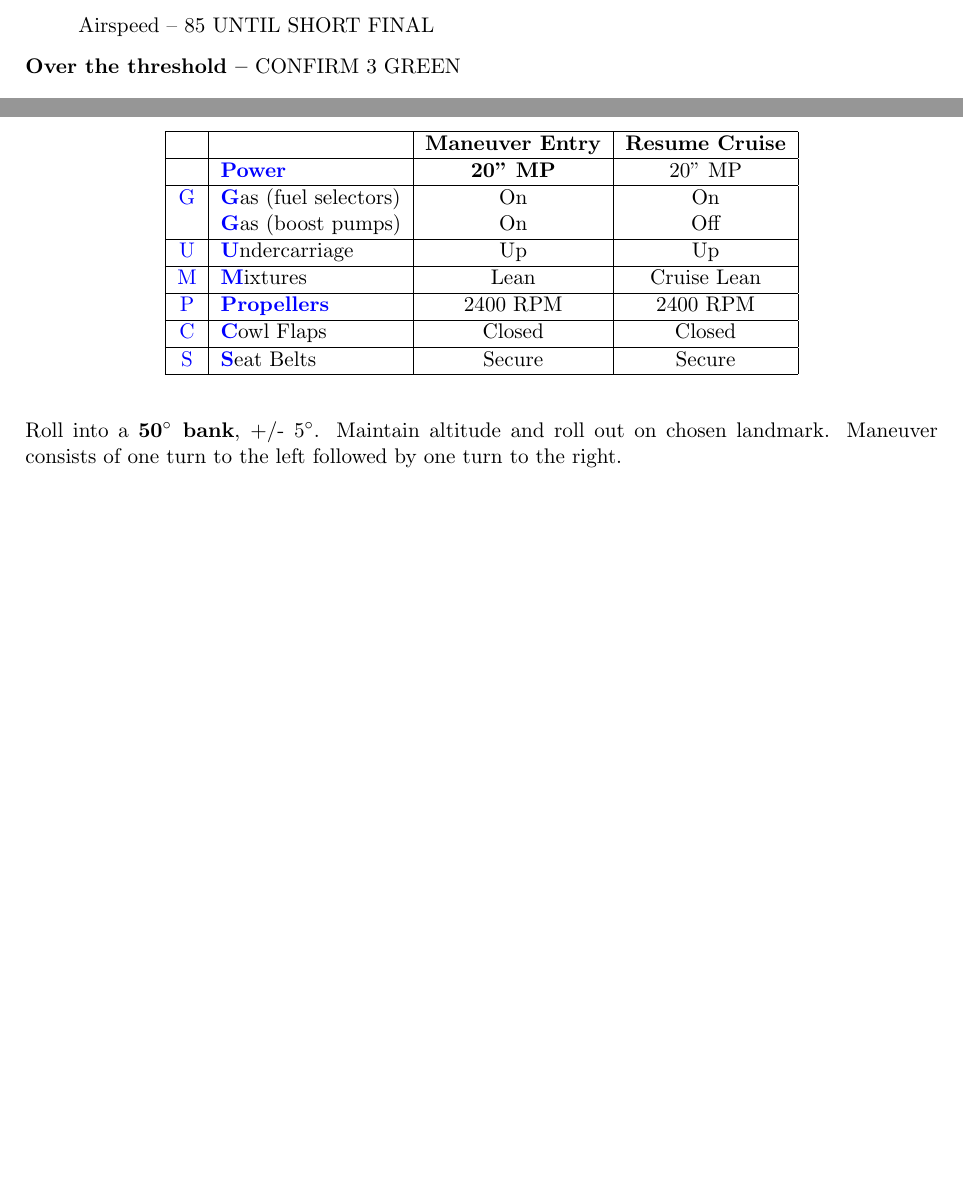
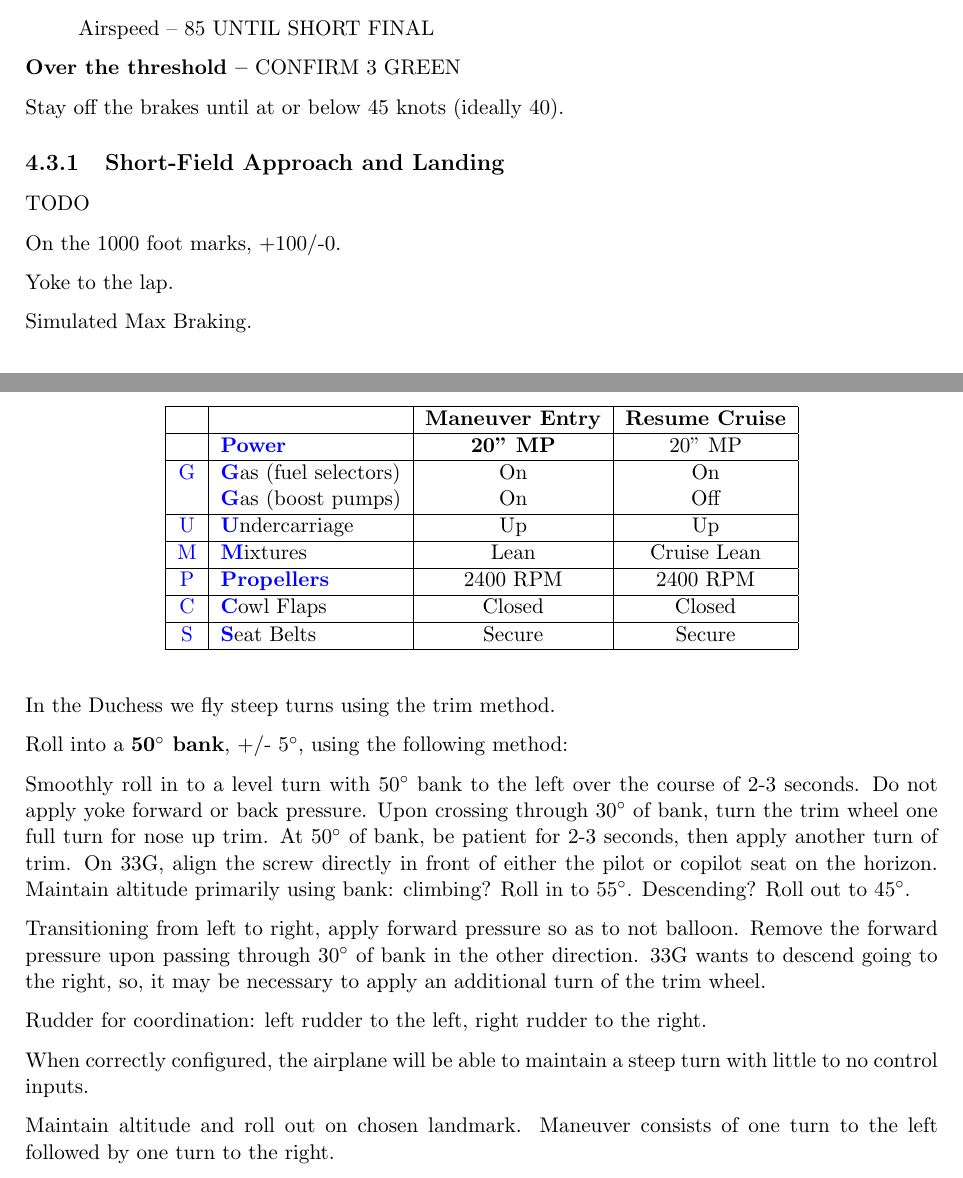
Before and after one commit to jsoltren/cfi-notebook, a LaTeX thesis (multi.tex, which reads resources/multi-maneuvers.tex, resources/multi-normal-procedures.tex): two parts of pages 32 and 66 of 77 before the commit and two parts of pages 33 and 66 of 81 after it, joined at a grey line, cut so that both start at the same text, the shorter picture padded with empty space. Compiled offline with pdfLaTeX.

Commit message:
Commit Jose's changes

```diff
--- a/resources/multi-maneuvers.tex
+++ b/resources/multi-maneuvers.tex
@@ -279,7 +282,26 @@ Set up maneuver:
 \end{tabular}
 \end{table}
 
-Roll into a \textbf{50\degree{} bank}, +/- 5\degree{}. Maintain altitude and roll out on chosen landmark.
+In the Duchess we fly steep turns using the trim method.
+
+Roll into a \textbf{50\degree{} bank}, +/- 5\degree{}, using the following method:
+
+Smoothly roll in to a level turn with 50\degree{} bank to the left over the course of 2-3 seconds.
+Do not apply yoke forward or back pressure. Upon crossing through
+30\degree{} of bank, turn the trim wheel one full turn for nose up trim. At 50\degree{} of bank,
+be patient for 2-3 seconds, then apply another turn of trim. On 33G, align the screw directly in
+front of either the pilot or copilot seat on the horizon. Maintain altitude primarily using bank:
+climbing? Roll in to 55\degree{}. Descending? Roll out to 45\degree{}.
+
+Transitioning from left to right, apply forward pressure so as to not balloon. Remove the forward
+pressure upon passing through 30\degree{} of bank in the other direction. 33G wants to descend going to the right,
+so, it may be necessary to apply an additional turn of the trim wheel.
+
+Rudder for coordination: left rudder to the left, right rudder to the right.
+
+When correctly configured, the airplane will be able to maintain a steep turn with little to no control inputs.
+
+Maintain altitude and roll out on chosen landmark.
 Maneuver consists of one turn to the left followed by one turn to the right.
 
 \emph{Memory aid: Lead roll out by half of bank angle, 25\degree{}.}
--- a/resources/multi-normal-procedures.tex
+++ b/resources/multi-normal-procedures.tex
@@ -75,6 +82,18 @@ should be memorized and chair-flown until familiar.
 \end{itemize}
 
 \textbf{Over the threshold –} CONFIRM 3 GREEN
+
+Stay off the brakes until at or below 45 knots (ideally 40).
+
+\subsection{Short-Field Approach and Landing}
+
+TODO
+
+On the 1000 foot marks, +100/-0.
+
+Yoke to the lap.
+
+Simulated Max Braking.
 
 \section{Touch and Go}
 
```
Also changed, not shown: multi.tex (+10 -9 lines), resources/multi-emergency-procedures.tex (+10 -6 lines), resources/multi-engine.tex (+1 -1 lines), resources/multi-limitations.tex (+2 -2 lines), resources/multi-maneuvers.tex (5 more changed lines), resources/multi-normal-procedures.tex (7 more changed lines).
